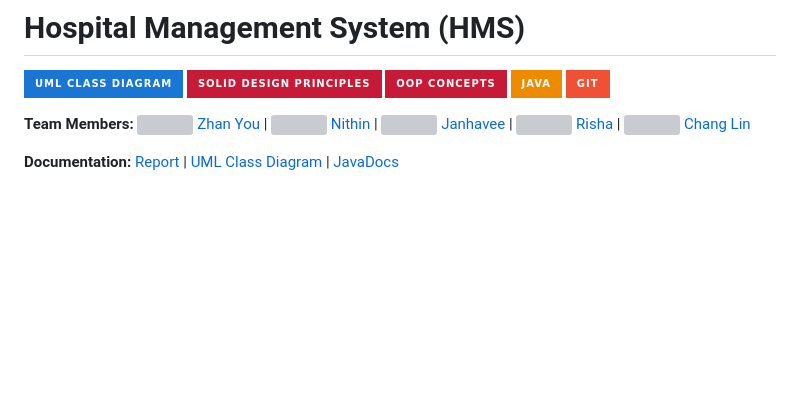
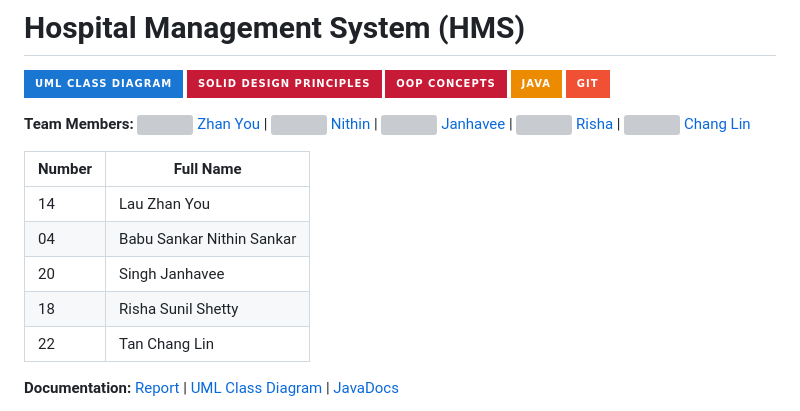
Before and after one commit to nithinsankar-b/SC2002_HMS_Team1, a Markdown page: README.md, the part around the change. GitHub-like rendering; badges without logos; blank space fills up the shorter version; grey boxes are pictures that could not be loaded.

```diff
--- a/README.md
+++ b/README.md
@@ -7,6 +7,15 @@
 ![Git](https://img.shields.io/badge/git-%23F05033.svg?style=for-the-badge&logo=git&logoColor=white)
 
 **Team Members:** [<img src="https://avatars.githubusercontent.com/u/119853913?v=4" height="20" width="20" /> Zhan You](https://github.com/donkey-king-kong) | [<img src="https://avatars.githubusercontent.com/u/144437711?v=4" height="20" width="20" /> Nithin](https://github.com/nithinsankar-b) | [<img src="https://avatars.githubusercontent.com/u/167533024?v=4" height="20" width="20" /> Janhavee](https://github.com/JanhaveeSingh) | [<img src="https://avatars.githubusercontent.com/u/164110710?v=4" height="20" width="20" /> Risha](https://github.com/RISHASUN001) | [<img src="https://avatars.githubusercontent.com/u/113620532?v=4" height="20" width="20" /> Chang Lin](https://github.com/Velosion)
+
+| Number   | Full Name    |
+|---------------|--------------|
+|14| Lau Zhan You|
+|04| Babu Sankar Nithin Sankar|
+|20|Singh Janhavee|
+|18| Risha Sunil Shetty|
+|22| Tan Chang Lin|
+
 
 **Documentation:** [Report](https://github.com/nithinsankar-b/SC2002_HMS_Team1/blob/main/Report/SC2002%20Report%20-%20HMS%20Application.pdf) | [UML Class Diagram](https://github.com/nithinsankar-b/SC2002_HMS_Team1/blob/main/UML%20diagram/HMS-UML-ClassDigram.jpg.jpg) | [JavaDocs](https://nithinsankar-b.github.io/SC2002_HMS_Team1/)
 
```
